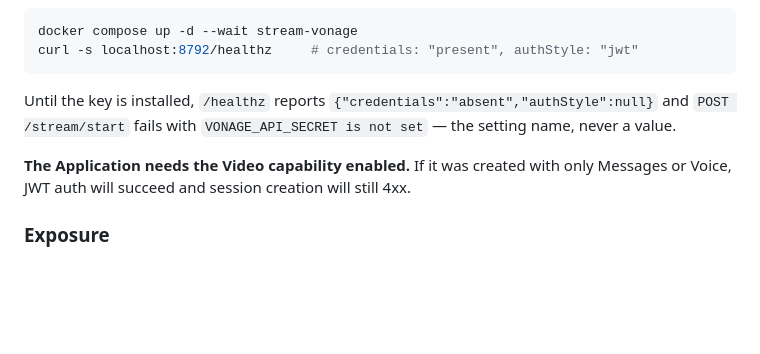
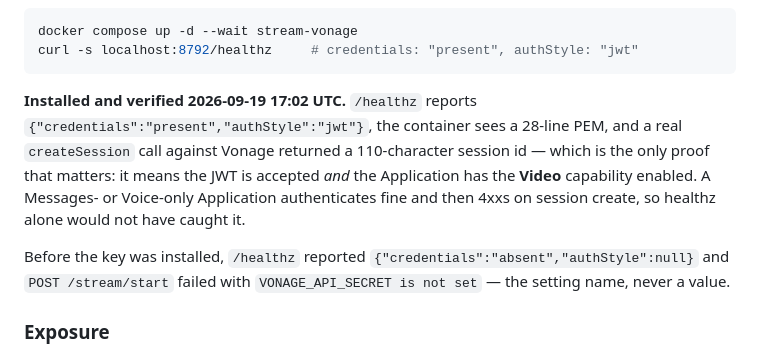
Before and after one commit to bioztar/gavel, a Markdown page: DEPLOYMENT.md, the part around one of its changes. Rendered like a GitHub page; blank space fills up the shorter version.

Commit message:
docs(deploy): Vonage JWT auth verified live — createSession returns a session id
Co-Authored-By: Claude Code <noreply@anthropic.com>

````diff
--- a/DEPLOYMENT.md
+++ b/DEPLOYMENT.md
@@ -356,12 +356,16 @@ docker compose up -d --wait stream-vonage
 curl -s localhost:8792/healthz     # credentials: "present", authStyle: "jwt"
 ```
 
-Until the key is installed, `/healthz` reports `{"credentials":"absent","authStyle":null}`
-and `POST /stream/start` fails with `VONAGE_API_SECRET is not set` — the setting name, never
+**Installed and verified 2026-09-19 17:02 UTC.** `/healthz` reports
+`{"credentials":"present","authStyle":"jwt"}`, the container sees a 28-line PEM, and a real
+`createSession` call against Vonage returned a 110-character session id — which is the only
+proof that matters: it means the JWT is accepted *and* the Application has the **Video**
+capability enabled. A Messages- or Voice-only Application authenticates fine and then 4xxs
+on session create, so healthz alone would not have caught it.
+
+Before the key was installed, `/healthz` reported `{"credentials":"absent","authStyle":null}`
+and `POST /stream/start` failed with `VONAGE_API_SECRET is not set` — the setting name, never
 a value.
-
-**The Application needs the Video capability enabled.** If it was created with only Messages
-or Voice, JWT auth will succeed and session creation will still 4xx.
 
 ### Exposure
 
````
Also changed, not shown: other parts of DEPLOYMENT.md (+1 -1 lines).
